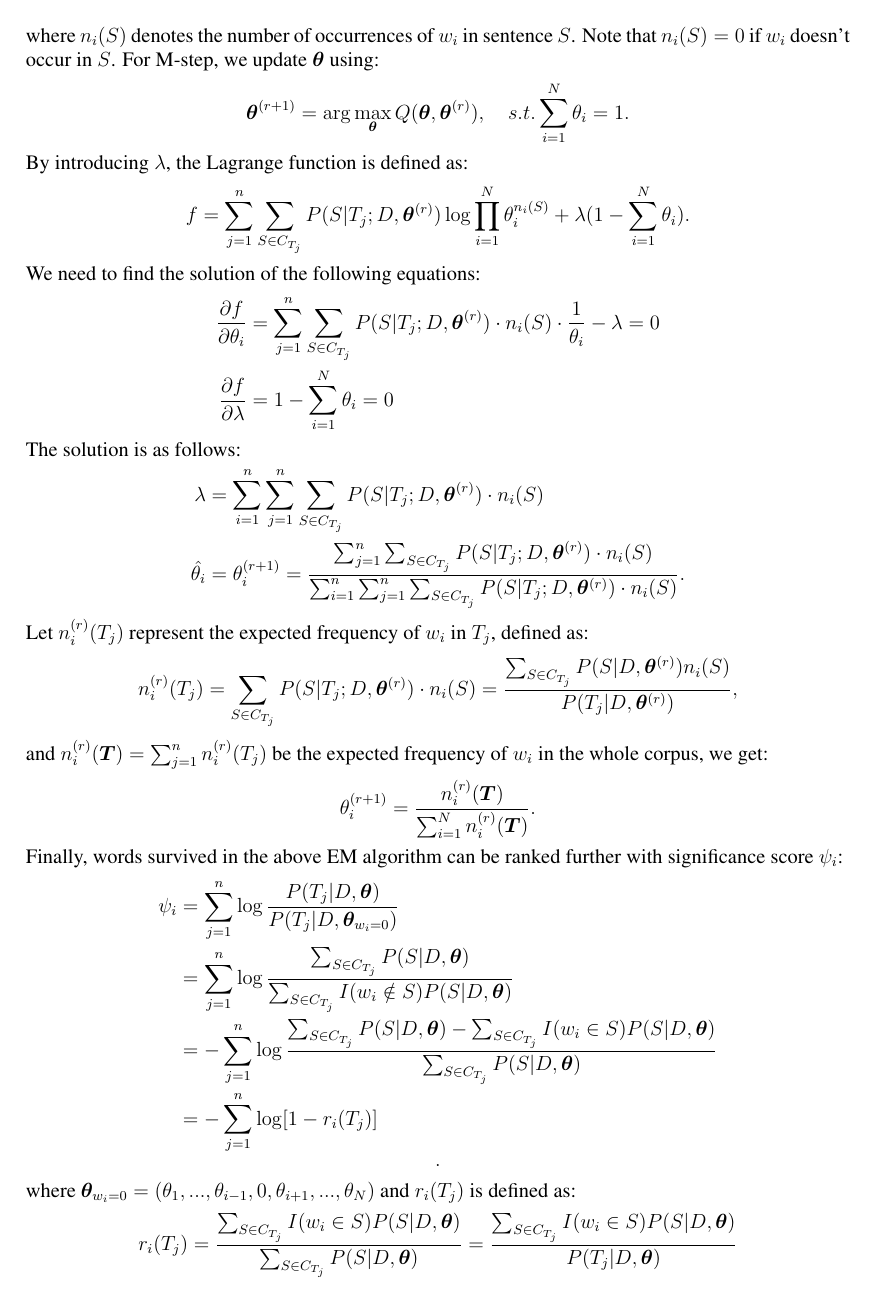
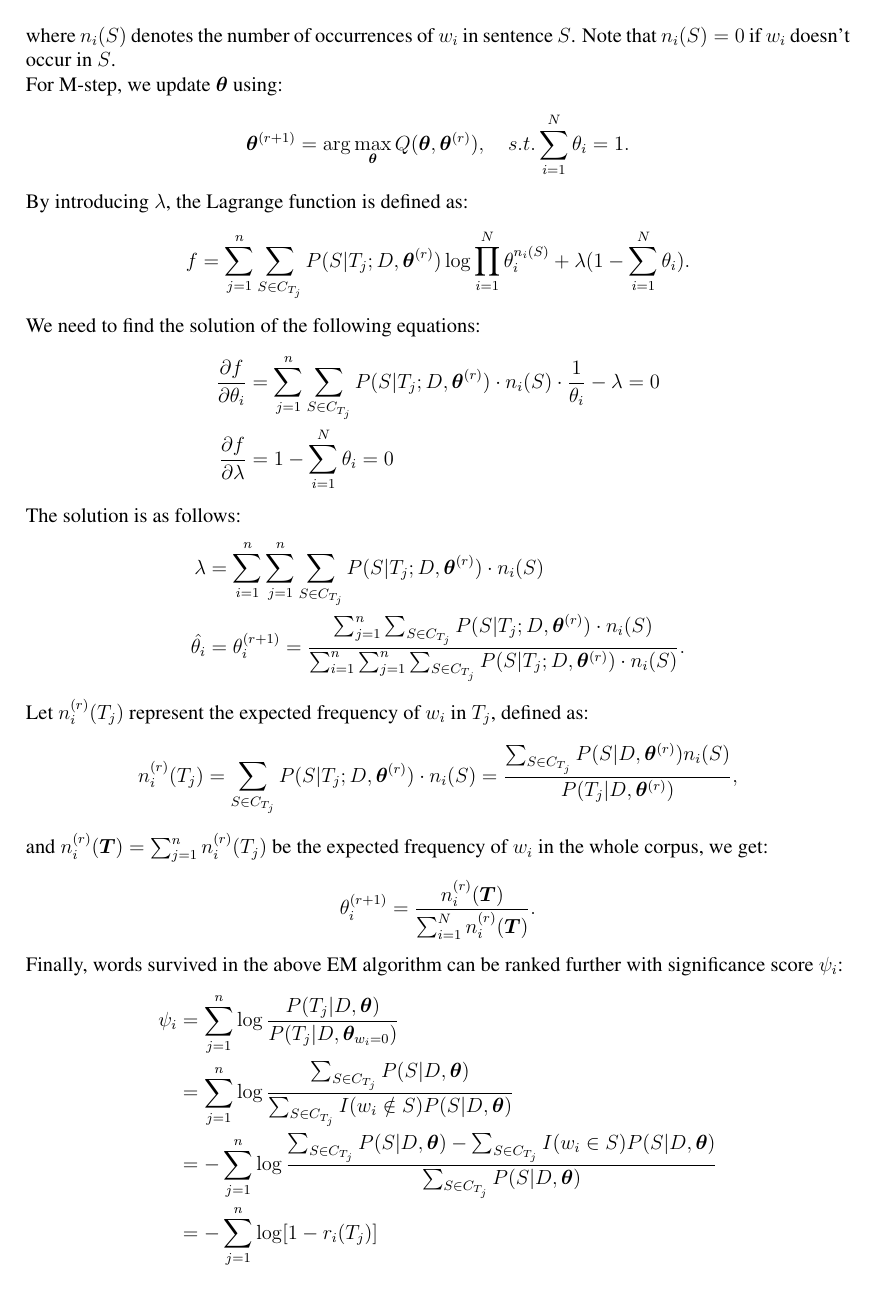
Before and after one commit to yuhuang-cst/topwords, a LaTeX document (theory/theory.tex): page 2 of 3. The pictures show the PDF file theory.pdf that the author committed with the source.

Commit message:
update theory

```diff
--- a/theory/theory.tex
+++ b/theory/theory.tex
@@ -44,7 +44,7 @@
 \end{itemize}
 
 \section{Methods}
-Under word dictionary model (WDM), The probability of generating sentence $S$ is:
+Under word dictionary model (WDM), the probability of generating sentence $S$ is:
 $$ P(S|D, \bm{\theta}) = \sum_{k=1}^K \theta_{i_k}.$$
 The probability of generating text $T$ is:
 $$ P(T|D, \bm{\theta}) = \sum_{S \in C_T} P(S|D, \bm{\theta}). $$
@@ -60,7 +60,8 @@ For E-step, Q function is defined as:
 \begin{align*}
 Q(\bm{\theta}, \bm{\theta}^{(r)}) = E(L|D, \bm{\theta}, \bm{\theta}^{(r)}) &= \sum_{j=1}^n \sum_{S \in C_{T_j}} P(S|T_j; D, \bm{\theta}^{(r)}) \log \prod_{i=1}^N \theta_i^{n_i(S)},
 \end{align*}
-where $n_i(S)$ denotes the number of occurrences of $w_i$ in sentence $S$. Note that $n_i(S) = 0$ if $w_i$ doesn't occur in $S$. For M-step, we update $\bm{\theta}$ using:
+where $n_i(S)$ denotes the number of occurrences of $w_i$ in sentence $S$. Note that $n_i(S) = 0$ if $w_i$ doesn't occur in $S$. \\
+For M-step, we update $\bm{\theta}$ using:
 $$ \bm{\theta}^{(r+1)} = \arg \max_{\bm{\theta}} Q(\bm{\theta}, \bm{\theta}^{(r)}), \quad s.t. \sum_{i=1}^N \theta_i = 1. $$
 By introducing $\lambda$, the Lagrange function is defined as:
 $$ f = \sum_{j=1}^n \sum_{S \in C_{T_j}} P(S|T_j; D, \bm{\theta}^{(r)}) \log \prod_{i=1}^N \theta_i^{n_i(S)} + \lambda (1-\sum_{i=1}^N \theta_i). $$
```
Also changed, not shown: theory.pdf, theory/theory.tex (6 more changed lines).
